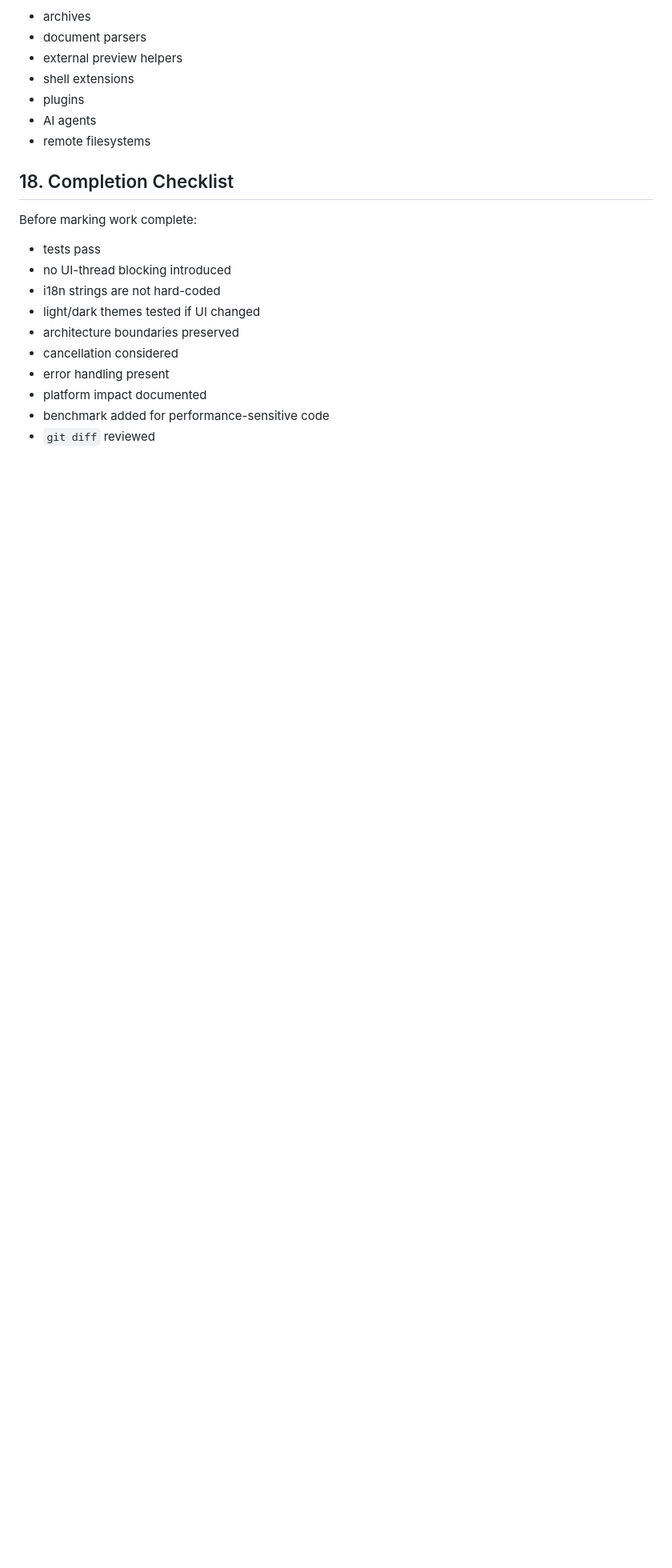
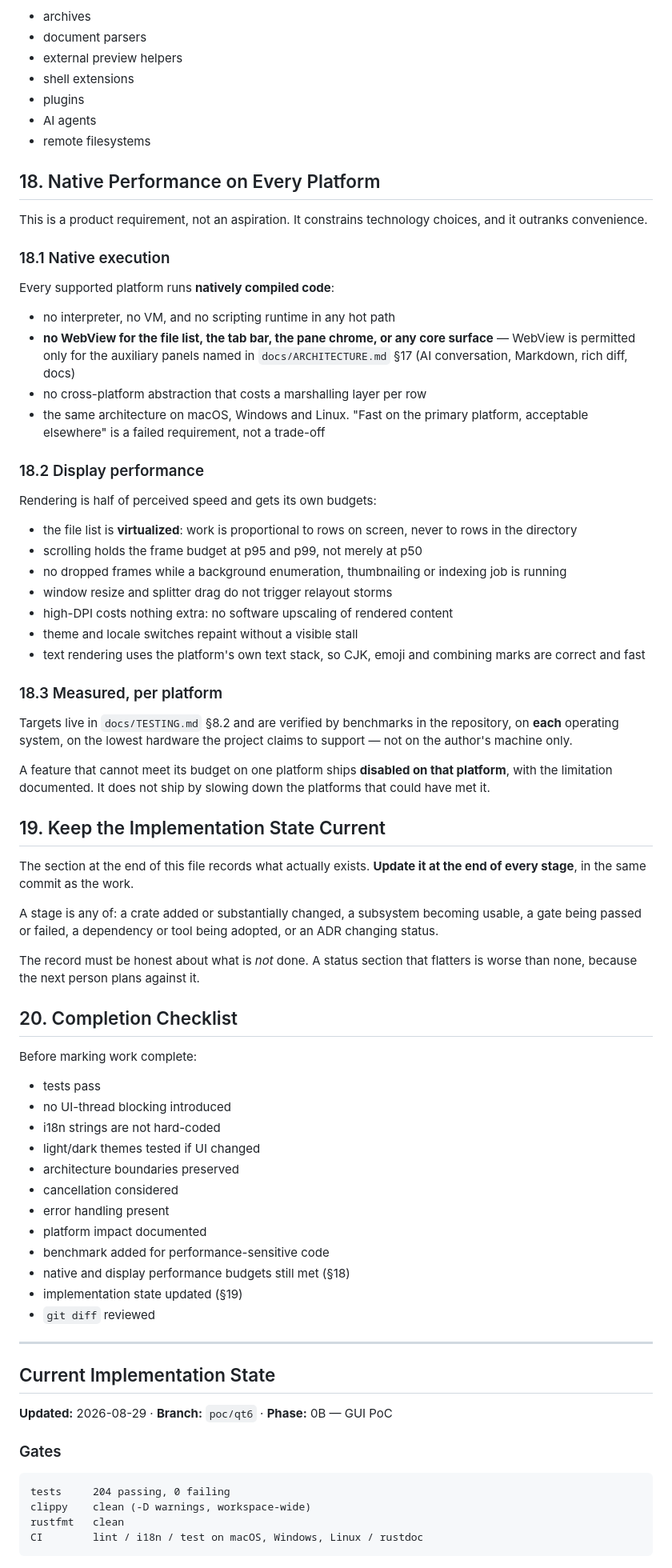
Before and after one commit to jasoncheng7115/jt-filework, a Markdown page: AGENTS.md, the part around one of its changes. Shown at 80% size. Drawn GitHub-style; blank space fills up the shorter version.

````diff
--- a/AGENTS.md
+++ b/AGENTS.md
@@ -245,7 +245,61 @@ Treat as untrusted:
 - AI agents
 - remote filesystems
 
-## 18. Completion Checklist
+## 18. Native Performance on Every Platform
+
+This is a product requirement, not an aspiration. It constrains technology
+choices, and it outranks convenience.
+
+### 18.1 Native execution
+
+Every supported platform runs **natively compiled code**:
+
+- no interpreter, no VM, and no scripting runtime in any hot path
+- **no WebView for the file list, the tab bar, the pane chrome, or any core
+  surface** — WebView is permitted only for the auxiliary panels named in
+  `docs/ARCHITECTURE.md` §17 (AI conversation, Markdown, rich diff, docs)
+- no cross-platform abstraction that costs a marshalling layer per row
+- the same architecture on macOS, Windows and Linux. "Fast on the primary
+  platform, acceptable elsewhere" is a failed requirement, not a trade-off
+
+### 18.2 Display performance
+
+Rendering is half of perceived speed and gets its own budgets:
+
+- the file list is **virtualized**: work is proportional to rows on screen,
+  never to rows in the directory
+- scrolling holds the frame budget at p95 and p99, not merely at p50
+- no dropped frames while a background enumeration, thumbnailing or indexing
+  job is running
+- window resize and splitter drag do not trigger relayout storms
+- high-DPI costs nothing extra: no software upscaling of rendered content
+- theme and locale switches repaint without a visible stall
+- text rendering uses the platform's own text stack, so CJK, emoji and
+  combining marks are correct and fast
+
+### 18.3 Measured, per platform
+
+Targets live in `docs/TESTING.md` §8.2 and are verified by benchmarks in the
+repository, on **each** operating system, on the lowest hardware the project
+claims to support — not on the author's machine only.
+
+A feature that cannot meet its budget on one platform ships **disabled on
+that platform**, with the limitation documented. It does not ship by slowing
+down the platforms that could have met it.
+
+## 19. Keep the Implementation State Current
+
+The section at the end of this file records what actually exists. **Update it
+at the end of every stage**, in the same commit as the work.
+
+A stage is any of: a crate added or substantially changed, a subsystem
+becoming usable, a gate being passed or failed, a dependency or tool being
+adopted, or an ADR changing status.
+
+The record must be honest about what is *not* done. A status section that
+flatters is worse than none, because the next person plans against it.
+
+## 20. Completion Checklist
 
 Before marking work complete:
 - tests pass
@@ -257,4 +311,22 @@ Before marking work complete:
 - error handling present
 - platform impact documented
 - benchmark added for performance-sensitive code
+- native and display performance budgets still met (§18)
+- implementation state updated (§19)
 - `git diff` reviewed
+
+---
+
+## Current Implementation State
+
+**Updated:** 2026-08-29 · **Branch:** `poc/qt6` · **Phase:** 0B — GUI PoC
+
+### Gates
+
+```text
+tests     204 passing, 0 failing
+clippy    clean (-D warnings, workspace-wide)
+rustfmt   clean
+CI        lint / i18n / test on macOS, Windows, Linux / rustdoc
+```
+
````
Also changed, not shown: other parts of AGENTS.md (+39 -0 lines), docs/TESTING.md (+26 -2 lines), docs/UI_TEST_PLAN.md (+7 -0 lines).
